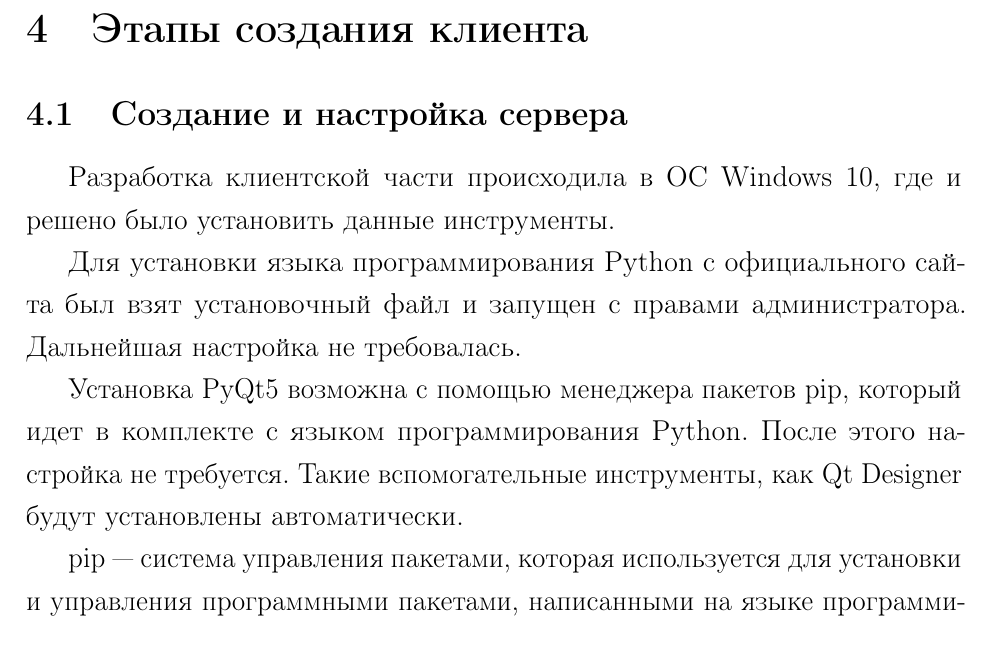
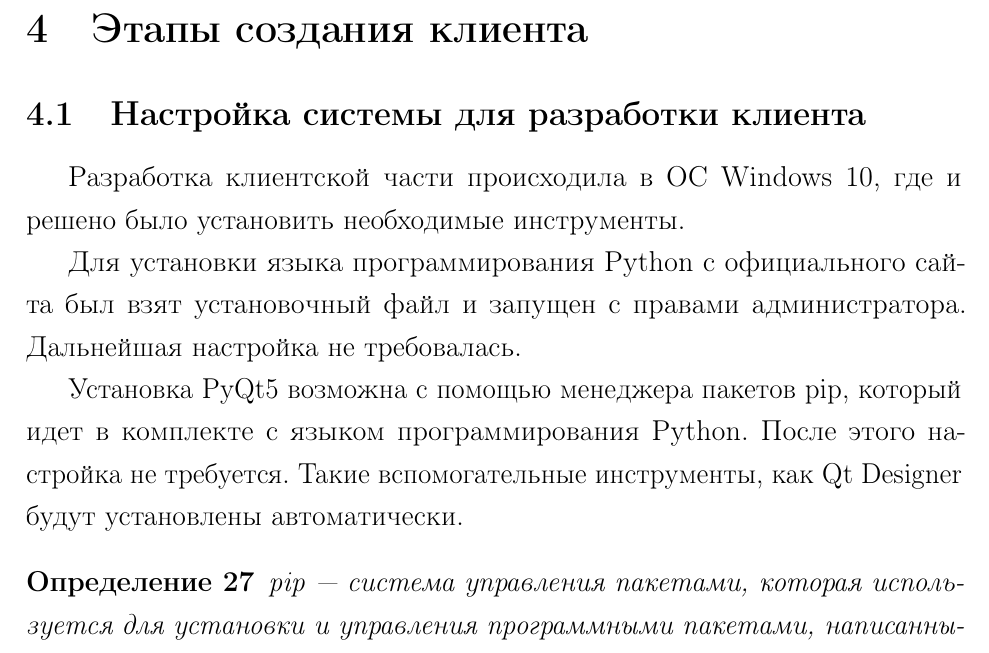
Before and after one commit to DvaMishkiLapa/diplom_se_2019, a LaTeX thesis (diplom.tex, which reads main.tex): part of page 16 of 56, cut so that both start at the same text. Compiled offline with pdfLaTeX.

Commit message:
Сompleted stages of creating a client

```diff
--- a/main.tex
+++ b/main.tex
@@ -294,14 +294,17 @@ Gunicorn и логики архитектуры. Так же необходим
 
 \clearpage
 \section{Этапы создания клиента}
-\subsection{Создание и настройка сервера}
-Разработка клиентской части происходила в ОС Windows 10, где и решено было установить данные инструменты.
+\subsection{Настройка системы для разработки клиента}
+Разработка клиентской части происходила в ОС Windows 10, где и решено было установить необходимые инструменты.
 
-Для установки языка программирования Python с официального сайта был взят установочный файл и запущен с правами администратора. Дальнейшая настройка не требовалась.
+Для установки языка программирования Python с официального сайта был взят установочный файл и запущен с правами администратора.
+Дальнейшая настройка не требовалась.
 
-Установка PyQt5 возможна с помощью менеджера пакетов pip, который идет в комплекте с языком программирования Python. После этого настройка не требуется. Такие вспомогательные инструменты, как Qt Designer будут установлены автоматически.
-
-pip --- система управления пакетами, которая используется для установки и управления программными пакетами, написанными на языке программирования Python.
+Установка PyQt5 возможна с помощью менеджера пакетов pip, который идет в комплекте с языком программирования Python.
+После этого настройка не требуется. Такие вспомогательные инструменты, как Qt Designer будут установлены автоматически.
+\begin{definition}
+    pip --- система управления пакетами, которая используется для установки и управления программными пакетами, написанными на языке программирования Python.
+\end{definition}
 
 
 \clearpage
```
